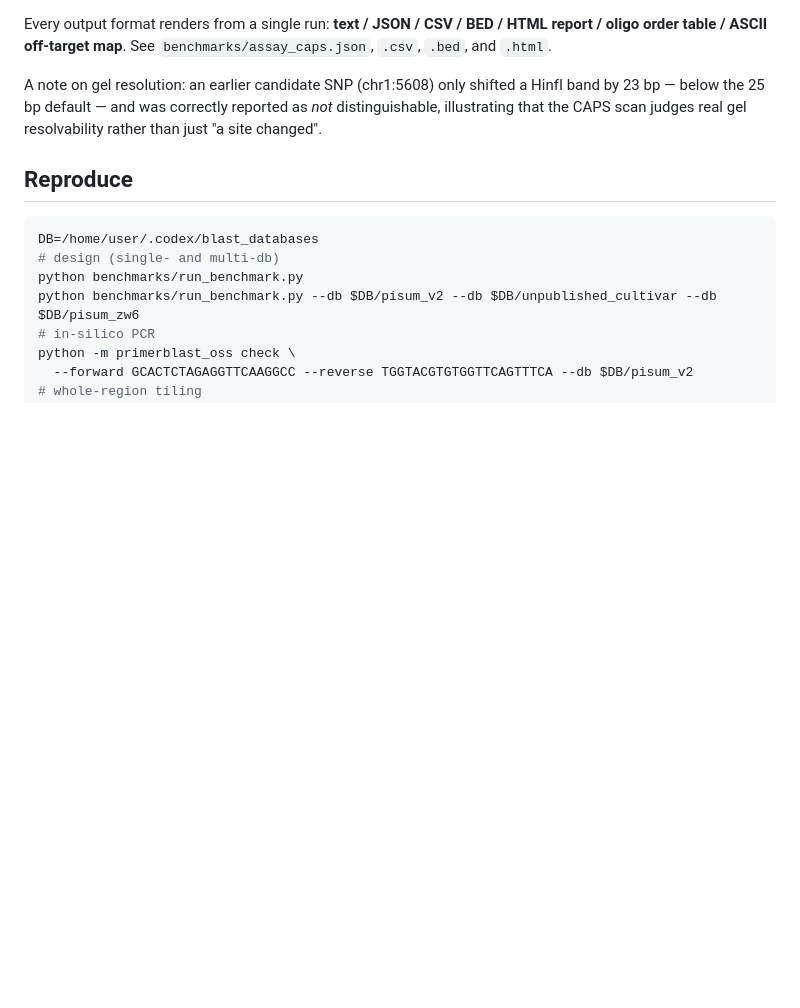
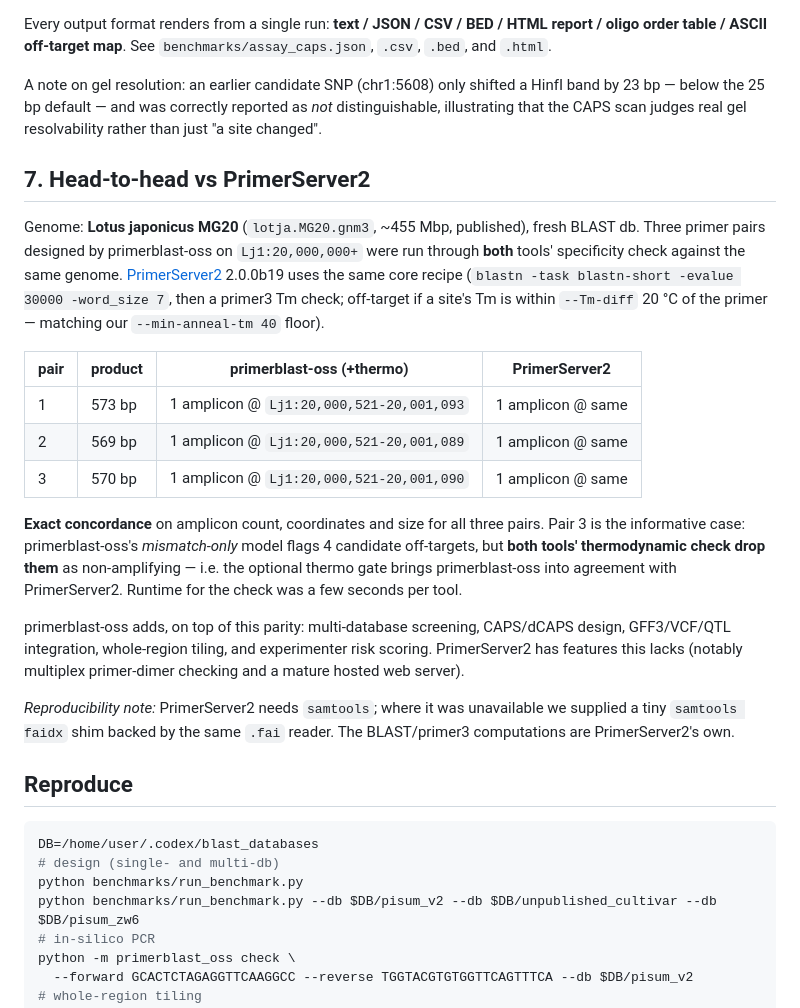
Before and after one commit to light-suzuki/primerblast-oss, a Markdown page: benchmarks/RESULTS.md, the part around the change. Rendered like a GitHub page; blank space fills up the shorter version.

Commit message:
docs: add head-to-head benchmark vs PrimerServer2 (Lotus MG20)
Three pairs run through both tools on the same published genome show exact concordance on amplicon count, coordinates and size; both drop pair 3s mismatch-only off-targets thermodynamically. Uses only published genomes.

Co-Authored-By: Claude Opus 4.8 <noreply@anthropic.com>

````diff
--- a/benchmarks/RESULTS.md
+++ b/benchmarks/RESULTS.md
@@ -129,6 +129,37 @@ HinfI band by 23 bp — below the 25 bp default — and was correctly reported a
 *not* distinguishable, illustrating that the CAPS scan judges real gel
 resolvability rather than just "a site changed".
 
+## 7. Head-to-head vs PrimerServer2
+
+Genome: **Lotus japonicus MG20** (`lotja.MG20.gnm3`, ~455 Mbp, published), fresh
+BLAST db. Three primer pairs designed by primerblast-oss on `Lj1:20,000,000+`
+were run through **both** tools' specificity check against the same genome.
+[PrimerServer2](https://github.com/billzt/PrimerServer2) 2.0.0b19 uses the same
+core recipe (`blastn -task blastn-short -evalue 30000 -word_size 7`, then a
+primer3 Tm check; off-target if a site's Tm is within `--Tm-diff` 20 °C of the
+primer — matching our `--min-anneal-tm 40` floor).
+
+| pair | product | primerblast-oss (+thermo) | PrimerServer2 |
+|---|---|---|---|
+| 1 | 573 bp | 1 amplicon @ `Lj1:20,000,521-20,001,093` | 1 amplicon @ same |
+| 2 | 569 bp | 1 amplicon @ `Lj1:20,000,521-20,001,089` | 1 amplicon @ same |
+| 3 | 570 bp | 1 amplicon @ `Lj1:20,000,521-20,001,090` | 1 amplicon @ same |
+
+**Exact concordance** on amplicon count, coordinates and size for all three
+pairs. Pair 3 is the informative case: primerblast-oss's *mismatch-only* model
+flags 4 candidate off-targets, but **both tools' thermodynamic check drop them**
+as non-amplifying — i.e. the optional thermo gate brings primerblast-oss into
+agreement with PrimerServer2. Runtime for the check was a few seconds per tool.
+
+primerblast-oss adds, on top of this parity: multi-database screening, CAPS/dCAPS
+design, GFF3/VCF/QTL integration, whole-region tiling, and experimenter risk
+scoring. PrimerServer2 has features this lacks (notably multiplex primer-dimer
+checking and a mature hosted web server).
+
+*Reproducibility note:* PrimerServer2 needs `samtools`; where it was unavailable
+we supplied a tiny `samtools faidx` shim backed by the same `.fai` reader. The
+BLAST/primer3 computations are PrimerServer2's own.
+
 ## Reproduce
 
 ```bash
````
